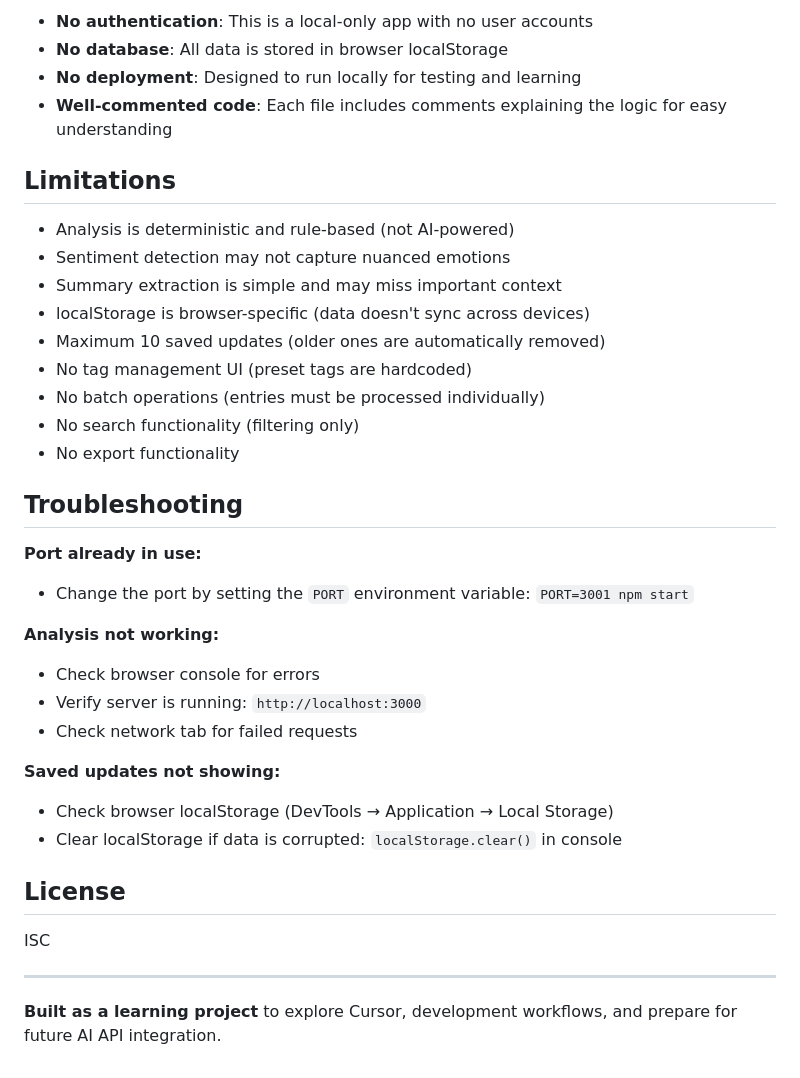
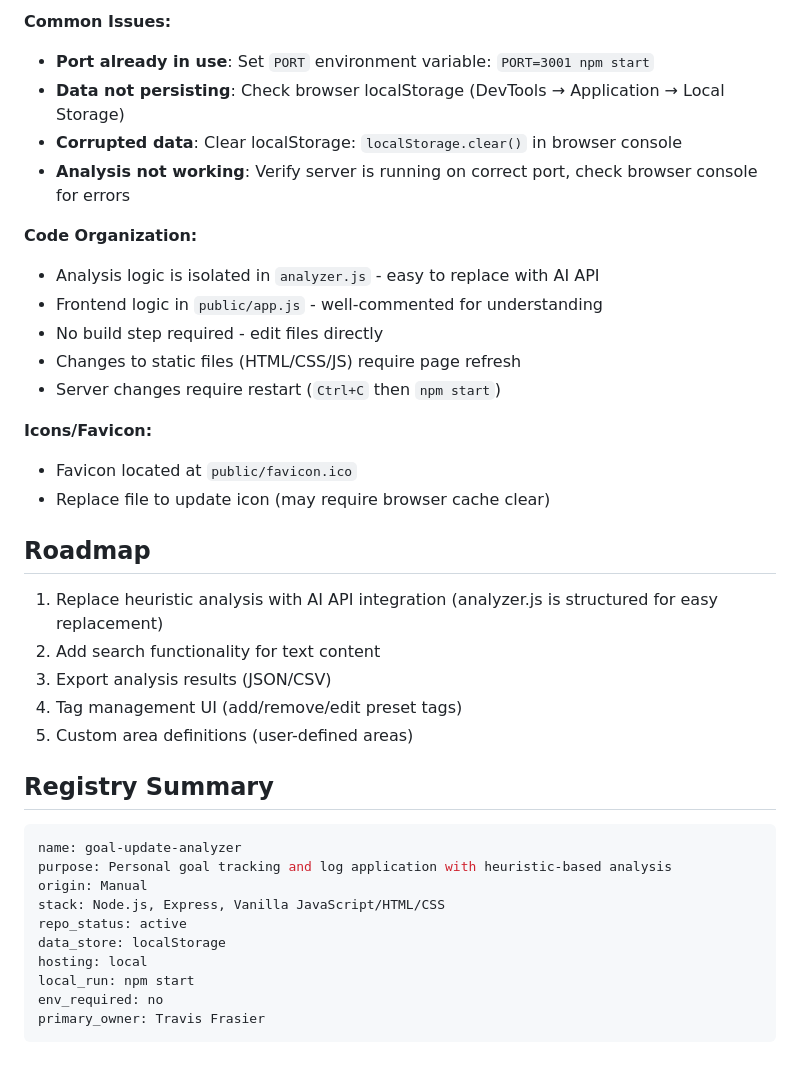
Before and after one commit to travisfrasier/goal-update-analyzer, a Markdown page: README.md, the part around one of its changes. Rendered like a GitHub page.

````diff
--- a/README.md
+++ b/README.md
@@ -256,39 +116,41 @@ This v0 implementation uses simple heuristics. The code is structured to make it
 
-- **No authentication**: This is a local-only app with no user accounts
-- **No database**: All data is stored in browser localStorage
-- **No deployment**: Designed to run locally for testing and learning
-- **Well-commented code**: Each file includes comments explaining the logic for easy understanding
+**Common Issues:**
 
-## Limitations
+- **Port already in use**: Set `PORT` environment variable: `PORT=3001 npm start`
+- **Data not persisting**: Check browser localStorage (DevTools → Application → Local Storage)
+- **Corrupted data**: Clear localStorage: `localStorage.clear()` in browser console
+- **Analysis not working**: Verify server is running on correct port, check browser console for errors
 
-- Analysis is deterministic and rule-based (not AI-powered)
-- Sentiment detection may not capture nuanced emotions
-- Summary extraction is simple and may miss important context
-- localStorage is browser-specific (data doesn't sync across devices)
-- Maximum 10 saved updates (older ones are automatically removed)
-- No tag management UI (preset tags are hardcoded)
-- No batch operations (entries must be processed individually)
-- No search functionality (filtering only)
-- No export functionality
+**Code Organization:**
+- Analysis logic is isolated in `analyzer.js` - easy to replace with AI API
+- Frontend logic in `public/app.js` - well-commented for understanding
+- No build step required - edit files directly
+- Changes to static files (HTML/CSS/JS) require page refresh
+- Server changes require restart (`Ctrl+C` then `npm start`)
 
-## Troubleshooting
+**Icons/Favicon:**
+- Favicon located at `public/favicon.ico`
+- Replace file to update icon (may require browser cache clear)
 
-**Port already in use:**
-- Change the port by setting the `PORT` environment variable: `PORT=3001 npm start`
+## Roadmap
 
-**Analysis not working:**
-- Check browser console for errors
-- Verify server is running: `http://localhost:3000`
-- Check network tab for failed requests
+1. Replace heuristic analysis with AI API integration (analyzer.js is structured for easy replacement)
+2. Add search functionality for text content
+3. Export analysis results (JSON/CSV)
+4. Tag management UI (add/remove/edit preset tags)
+5. Custom area definitions (user-defined areas)
 
-**Saved updates not showing:**
-- Check browser localStorage (DevTools → Application → Local Storage)
-- Clear localStorage if data is corrupted: `localStorage.clear()` in console
+## Registry Summary
 
-## License
-
-ISC
-
----
-
-**Built as a learning project** to explore Cursor, development workflows, and prepare for future AI API integration.
+```yaml
+name: goal-update-analyzer
+purpose: Personal goal tracking and log application with heuristic-based analysis
+origin: Manual
+stack: Node.js, Express, Vanilla JavaScript/HTML/CSS
+repo_status: active
+data_store: localStorage
+hosting: local
+local_run: npm start
+env_required: no
+primary_owner: Travis Frasier
+```
````
Also changed, not shown: other parts of README.md (+69 -209 lines).
